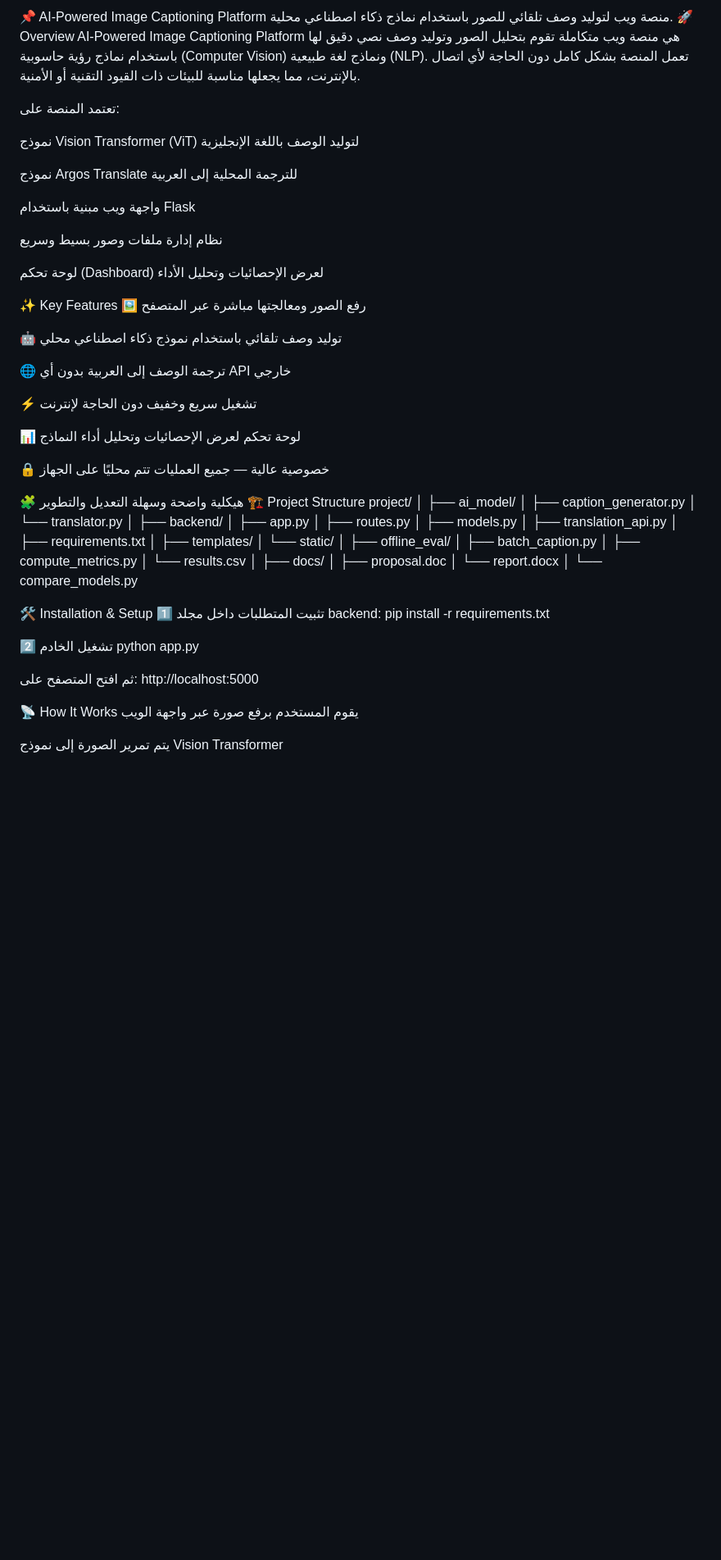
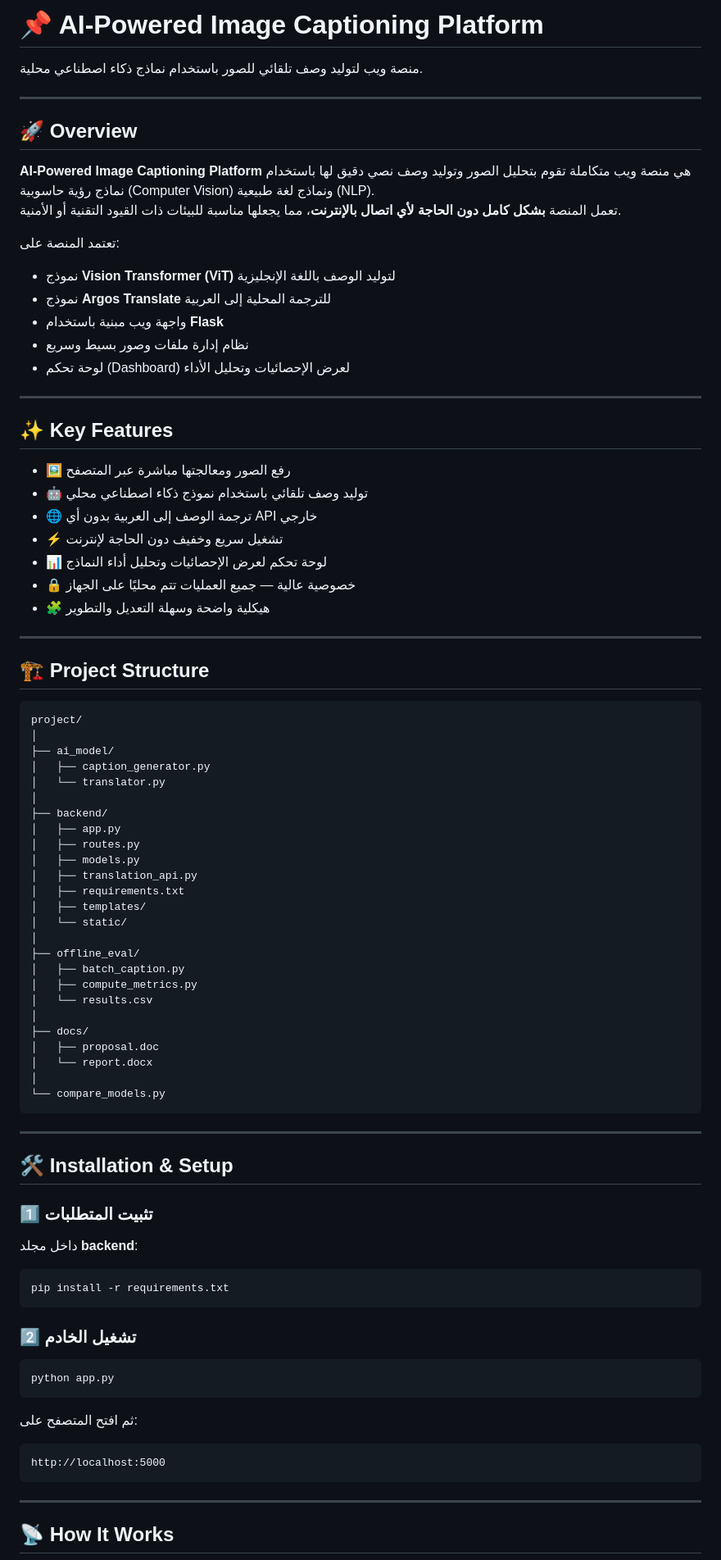
Before and after one commit to baselzero2/ai-image-captioning-platform, a Markdown page: README.md, the part around one of its changes. Shown at 82% size. GitHub-like rendering; blank space fills up the shorter version.

````diff
--- a/README.md
+++ b/README.md
@@ -1,36 +1,37 @@
-📌 AI-Powered Image Captioning Platform
+# 📌 AI-Powered Image Captioning Platform
 منصة ويب لتوليد وصف تلقائي للصور باستخدام نماذج ذكاء اصطناعي محلية.
-🚀 Overview
-AI-Powered Image Captioning Platform هي منصة ويب متكاملة تقوم بتحليل الصور وتوليد وصف نصي دقيق لها باستخدام نماذج رؤية حاسوبية (Computer Vision) ونماذج لغة طبيعية (NLP).
-تعمل المنصة بشكل كامل دون الحاجة لأي اتصال بالإنترنت، مما يجعلها مناسبة للبيئات ذات القيود التقنية أو الأمنية.
+
+---
+
+## 🚀 Overview
+**AI-Powered Image Captioning Platform** هي منصة ويب متكاملة تقوم بتحليل الصور وتوليد وصف نصي دقيق لها باستخدام نماذج رؤية حاسوبية (Computer Vision) ونماذج لغة طبيعية (NLP).
+تعمل المنصة **بشكل كامل دون الحاجة لأي اتصال بالإنترنت**، مما يجعلها مناسبة للبيئات ذات القيود التقنية أو الأمنية.
 
 تعتمد المنصة على:
 
-نموذج Vision Transformer (ViT) لتوليد الوصف باللغة الإنجليزية
+- نموذج **Vision Transformer (ViT)** لتوليد الوصف باللغة الإنجليزية
+- نموذج **Argos Translate** للترجمة المحلية إلى العربية
+- واجهة ويب مبنية باستخدام **Flask**
+- نظام إدارة ملفات وصور بسيط وسريع
+- لوحة تحكم (Dashboard) لعرض الإحصائيات وتحليل الأداء
 
-نموذج Argos Translate للترجمة المحلية إلى العربية
+---
 
-واجهة ويب مبنية باستخدام Flask
+## ✨ Key Features
 
-نظام إدارة ملفات وصور بسيط وسريع
+- 🖼️ رفع الصور ومعالجتها مباشرة عبر المتصفح
+- 🤖 توليد وصف تلقائي باستخدام نموذج ذكاء اصطناعي محلي
+- 🌐 ترجمة الوصف إلى العربية بدون أي API خارجي
+- ⚡ تشغيل سريع وخفيف دون الحاجة لإنترنت
+- 📊 لوحة تحكم لعرض الإحصائيات وتحليل أداء النماذج
+- 🔒 خصوصية عالية — جميع العمليات تتم محليًا على الجهاز
+- 🧩 هيكلية واضحة وسهلة التعديل والتطوير
 
-لوحة تحكم (Dashboard) لعرض الإحصائيات وتحليل الأداء
+---
 
-✨ Key Features
-🖼️ رفع الصور ومعالجتها مباشرة عبر المتصفح
+## 🏗️ Project Structure
 
-🤖 توليد وصف تلقائي باستخدام نموذج ذكاء اصطناعي محلي
-
-🌐 ترجمة الوصف إلى العربية بدون أي API خارجي
-
-⚡ تشغيل سريع وخفيف دون الحاجة لإنترنت
-
-📊 لوحة تحكم لعرض الإحصائيات وتحليل أداء النماذج
-
-🔒 خصوصية عالية — جميع العمليات تتم محليًا على الجهاز
-
-🧩 هيكلية واضحة وسهلة التعديل والتطوير
-🏗️ Project Structure
+```
 project/
 │
 ├── ai_model/
@@ -56,20 +57,32 @@ project/
 │   └── report.docx
 │
 └── compare_models.py
+```
 
-🛠️ Installation & Setup
-1️⃣ تثبيت المتطلبات
-داخل مجلد backend:
+---
+
+## 🛠️ Installation & Setup
+
+### 1️⃣ تثبيت المتطلبات
+داخل مجلد **backend**:
+
+```bash
 pip install -r requirements.txt
+```
 
-2️⃣ تشغيل الخادم
+### 2️⃣ تشغيل الخادم
+
+```bash
 python app.py
+```
 
 ثم افتح المتصفح على:
+
+```
 http://localhost:5000
+```
 
-📡 How It Works
-يقوم المستخدم برفع صورة عبر واجهة الويب
+---
 
-يتم تمرير الصورة إلى نموذج Vision Transformer
+## 📡 How It Works
 
````
Also changed, not shown: other parts of README.md (+43 -36 lines).
